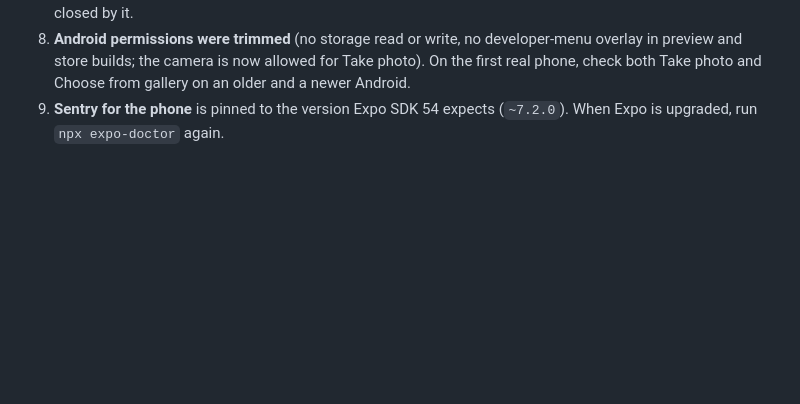
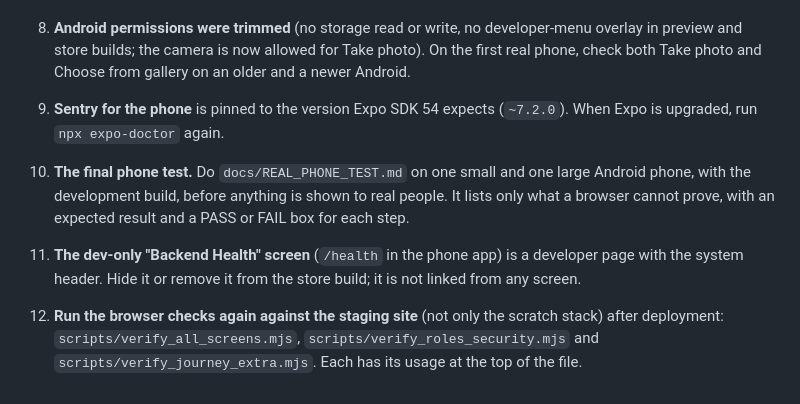
Before and after one commit to abubakar-51215/ArenaHub, a Markdown page: docs/BEFORE_GOING_LIVE.md, the part around the change. GitHub-like rendering; blank space fills up the shorter version.

Commit message:
Bring the feature status and go-live notes up to the final QA pass

```diff
--- a/docs/BEFORE_GOING_LIVE.md
+++ b/docs/BEFORE_GOING_LIVE.md
@@ -177,3 +177,7 @@ Either way: **do this before storage costs matter**, since nothing currently rec
 7. **A balance payment nobody finishes** (a card page or wallet request left open) is closed by the scheduler after 24 hours so a new one can be started; a bank-transfer balance with a receipt waits for the owner and is never closed by it.
 8. **Android permissions were trimmed** (no storage read or write, no developer-menu overlay in preview and store builds; the camera is now allowed for Take photo). On the first real phone, check both Take photo and Choose from gallery on an older and a newer Android.
 9. **Sentry for the phone** is pinned to the version Expo SDK 54 expects (`~7.2.0`). When Expo is upgraded, run `npx expo-doctor` again.
+
+10. **The final phone test.** Do `docs/REAL_PHONE_TEST.md` on one small and one large Android phone, with the development build, before anything is shown to real people. It lists only what a browser cannot prove, with an expected result and a PASS or FAIL box for each step.
+11. **The dev-only "Backend Health" screen** (`/health` in the phone app) is a developer page with the system header. Hide it or remove it from the store build; it is not linked from any screen.
+12. **Run the browser checks again against the staging site** (not only the scratch stack) after deployment: `scripts/verify_all_screens.mjs`, `scripts/verify_roles_security.mjs` and `scripts/verify_journey_extra.mjs`. Each has its usage at the top of the file.
```
Also changed, not shown: docs/FEATURE_STATUS.md (+4 -3 lines).
